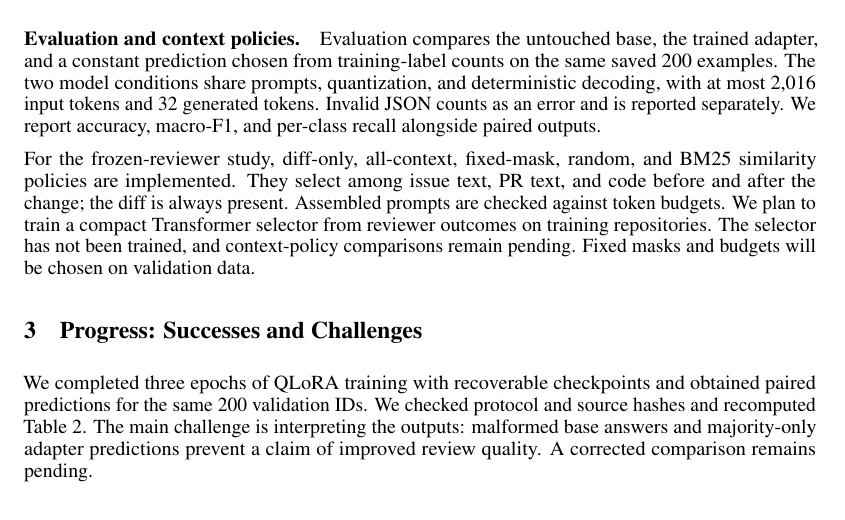
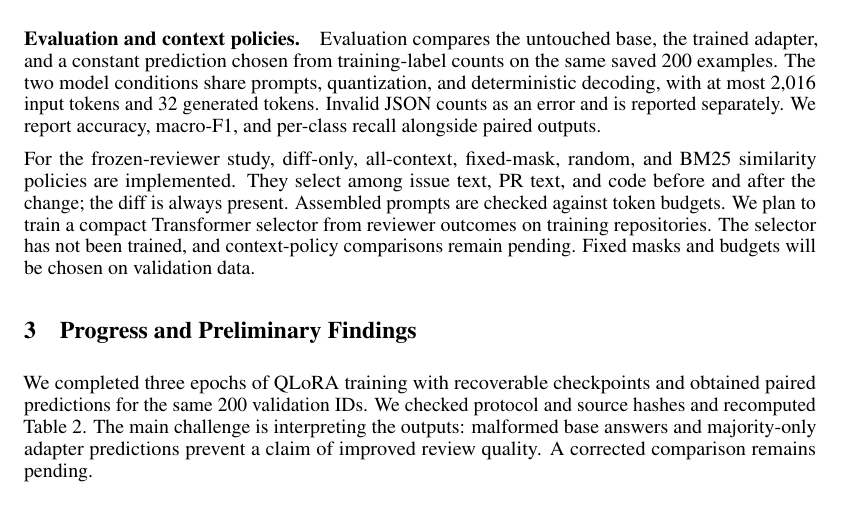
Before and after one commit to michaelsliu3/CS536_Project, a LaTeX paper (paper/midpoint/main.tex): part of page 2 of 3, cut so that both start at the same text. Compiled offline with pdfLaTeX.

Commit message:
docs: refine midpoint progress section heading

```diff
--- a/paper/midpoint/main.tex
+++ b/paper/midpoint/main.tex
@@ -84,7 +84,7 @@ Evaluation compares the untouched base, the trained adapter, and a constant pred
 
 For the frozen-reviewer study, diff-only, all-context, fixed-mask, random, and BM25 similarity policies are implemented. They select among issue text, PR text, and code before and after the change; the diff is always present. Assembled prompts are checked against token budgets. We plan to train a compact Transformer selector from reviewer outcomes on training repositories. The selector has not been trained, and context-policy comparisons remain pending. Fixed masks and budgets will be chosen on validation data.
 
-\section{Progress: Successes and Challenges}
+\section{Progress and Preliminary Findings}
 We completed three epochs of QLoRA training with recoverable checkpoints and obtained paired predictions for the same 200 validation IDs. We checked protocol and source hashes and recomputed Table~\ref{tab:pilot}. The main challenge is interpreting the outputs: malformed base answers and majority-only adapter predictions prevent a claim of improved review quality. A corrected comparison remains pending.
 
 \begin{table}[ht]
```
Also changed, not shown: paper/midpoint/main.pdf.
